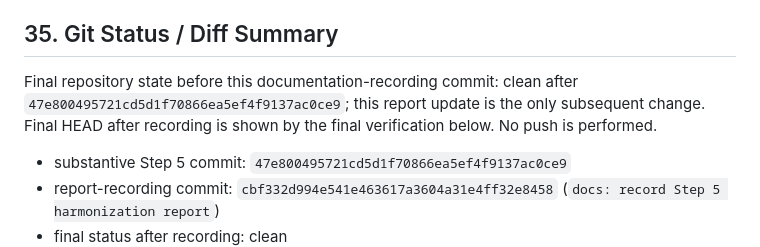
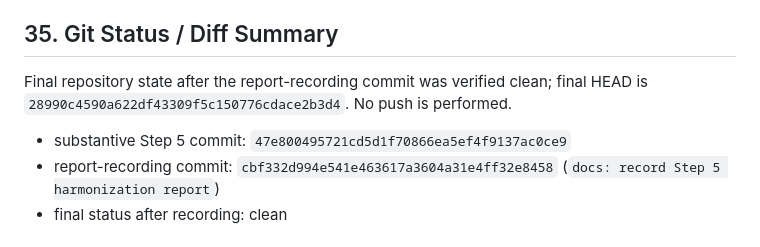
Before and after one commit to rohan-303/ShiftSleep-UQ, a Markdown page: reports/STEP_05_HARMONIZATION_FREEZE_REPORT.md, the part around the change. GitHub-like rendering.

Commit message:
docs: finalize Step 5 repository state

```diff
--- a/reports/STEP_05_HARMONIZATION_FREEZE_REPORT.md
+++ b/reports/STEP_05_HARMONIZATION_FREEZE_REPORT.md
@@ -250,7 +250,7 @@ Because the gate is `CONTRACT_PARTIAL`, do not execute Step 6. Perform exactly o
 
 ## 35. Git Status / Diff Summary
 
-Final repository state before this documentation-recording commit: clean after `47e800495721cd5d1f70866ea5ef4f9137ac0ce9`; this report update is the only subsequent change. Final HEAD after recording is shown by the final verification below. No push is performed.
+Final repository state after the report-recording commit was verified clean; final HEAD is `28990c4590a622df43309f5c150776cdace2b3d4`. No push is performed.
 
 * substantive Step 5 commit: `47e800495721cd5d1f70866ea5ef4f9137ac0ce9`
 * report-recording commit: `cbf332d994e541e463617a3604a31e4ff32e8458` (`docs: record Step 5 harmonization report`)
```
